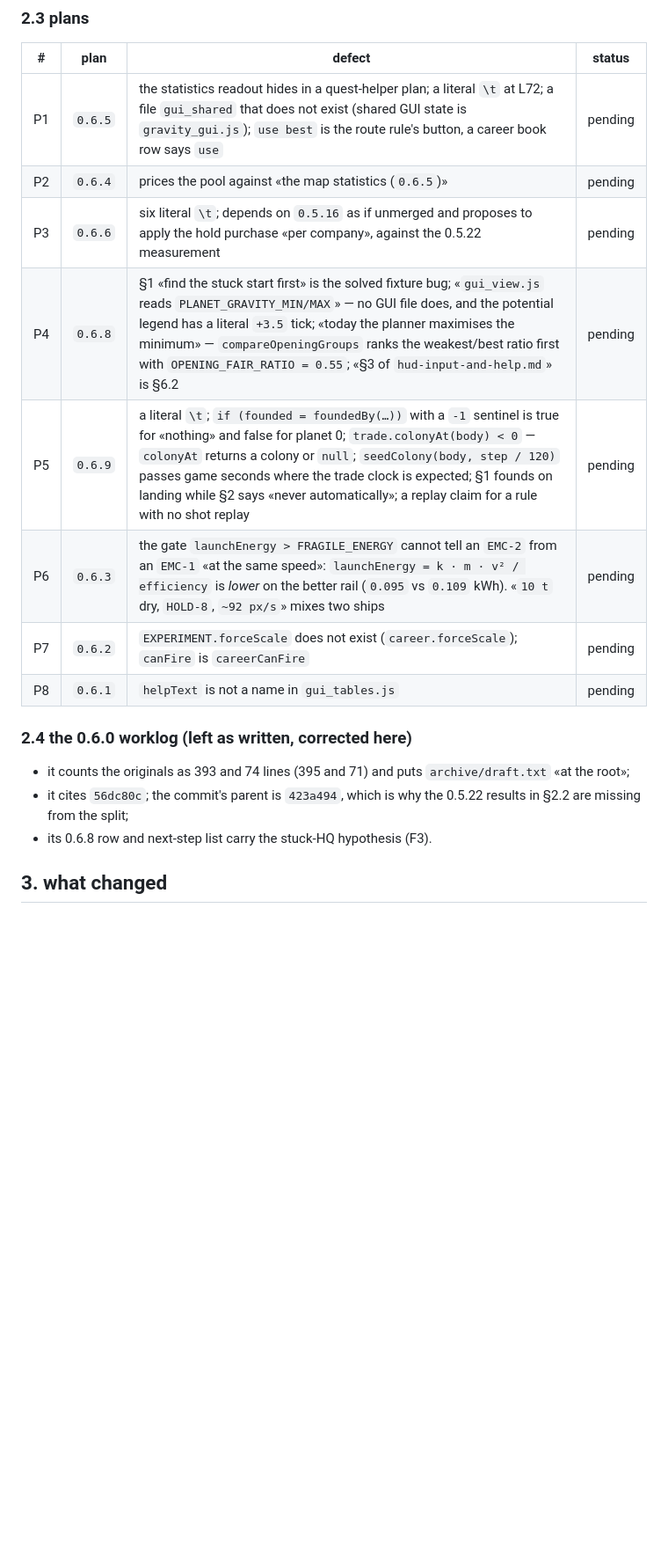
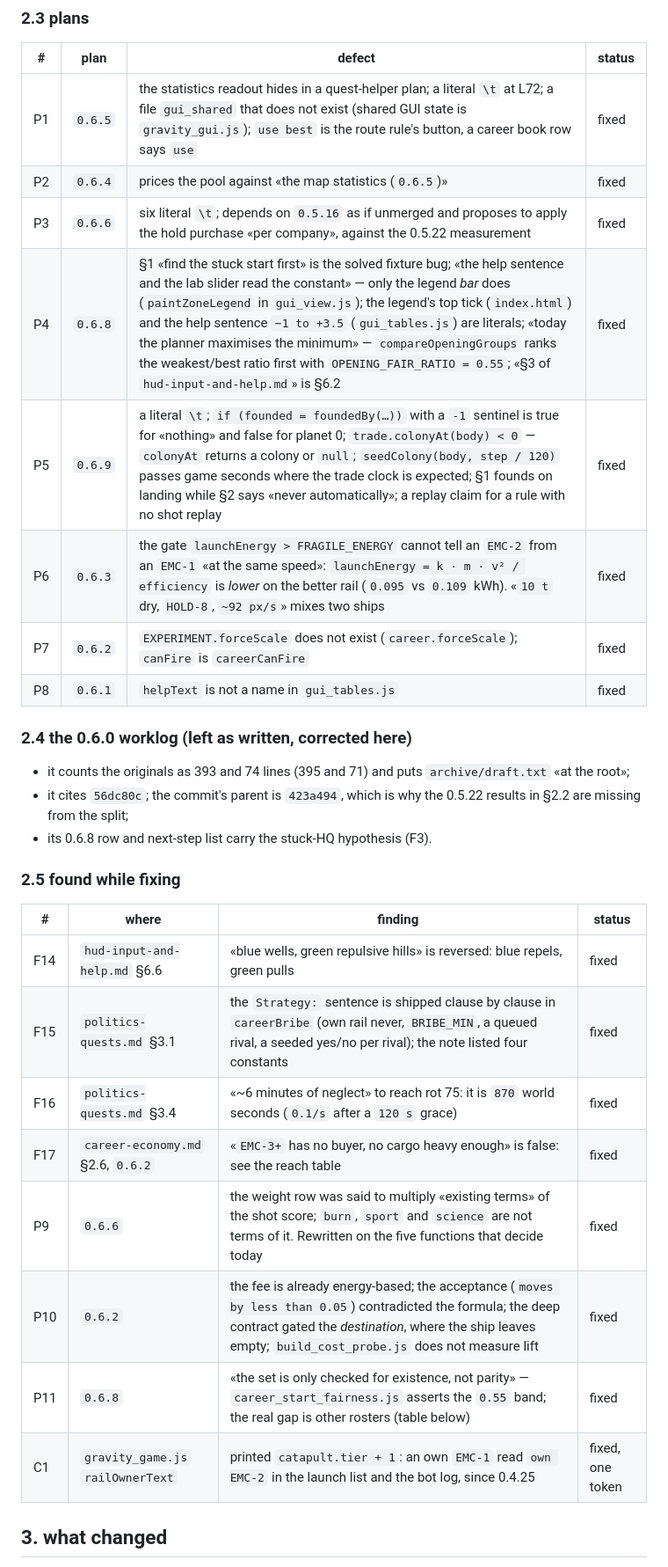
Before and after one commit to luncat8/gravity-trajectory, a Markdown page: archive/0.6.10-worklog.md, the part around one of its changes. Shown at 88% size. Drawn GitHub-style; blank space fills up the shorter version.

Commit message:
0.6.10 worklog: what changed, measured tables, validation, next step
Co-authored-by: arena-agent <297053741+arena-agent@users.noreply.github.com>

```diff
--- a/archive/0.6.10-worklog.md
+++ b/archive/0.6.10-worklog.md
@@ -70,14 +70,14 @@ Status is `fixed` when the file is corrected in this job, `pending` otherwise.
 
 | # | plan | defect | status |
 |---|---|---|---|
-| P1 | `0.6.5` | the statistics readout hides in a quest-helper plan; a literal `\t` at L72; a file `gui_shared` that does not exist (shared GUI state is `gravity_gui.js`); `use best` is the route rule's button, a career book row says `use` | pending |
-| P2 | `0.6.4` | prices the pool against «the map statistics (`0.6.5`)» | pending |
-| P3 | `0.6.6` | six literal `\t`; depends on `0.5.16` as if unmerged and proposes to apply the hold purchase «per company», against the 0.5.22 measurement | pending |
-| P4 | `0.6.8` | §1 «find the stuck start first» is the solved fixture bug; «`gui_view.js` reads `PLANET_GRAVITY_MIN/MAX`» — no GUI file does, and the potential legend has a literal `+3.5` tick; «today the planner maximises the minimum» — `compareOpeningGroups` ranks the weakest/best ratio first with `OPENING_FAIR_RATIO = 0.55`; «§3 of `hud-input-and-help.md`» is §6.2 | pending |
-| P5 | `0.6.9` | a literal `\t`; `if (founded = foundedBy(…))` with a `-1` sentinel is true for «nothing» and false for planet 0; `trade.colonyAt(body) < 0` — `colonyAt` returns a colony or `null`; `seedColony(body, step / 120)` passes game seconds where the trade clock is expected; §1 founds on landing while §2 says «never automatically»; a replay claim for a rule with no shot replay | pending |
-| P6 | `0.6.3` | the gate `launchEnergy > FRAGILE_ENERGY` cannot tell an `EMC-2` from an `EMC-1` «at the same speed»: `launchEnergy = k · m · v² / efficiency` is *lower* on the better rail (`0.095` vs `0.109` kWh). «`10 t` dry, `HOLD-8`, `~92 px/s`» mixes two ships | pending |
-| P7 | `0.6.2` | `EXPERIMENT.forceScale` does not exist (`career.forceScale`); `canFire` is `careerCanFire` | pending |
-| P8 | `0.6.1` | `helpText` is not a name in `gui_tables.js` | pending |
+| P1 | `0.6.5` | the statistics readout hides in a quest-helper plan; a literal `\t` at L72; a file `gui_shared` that does not exist (shared GUI state is `gravity_gui.js`); `use best` is the route rule's button, a career book row says `use` | fixed |
+| P2 | `0.6.4` | prices the pool against «the map statistics (`0.6.5`)» | fixed |
+| P3 | `0.6.6` | six literal `\t`; depends on `0.5.16` as if unmerged and proposes to apply the hold purchase «per company», against the 0.5.22 measurement | fixed |
+| P4 | `0.6.8` | §1 «find the stuck start first» is the solved fixture bug; «the help sentence and the lab slider read the constant» — only the legend *bar* does (`paintZoneLegend` in `gui_view.js`); the legend's top tick (`index.html`) and the help sentence `−1 to +3.5` (`gui_tables.js`) are literals; «today the planner maximises the minimum» — `compareOpeningGroups` ranks the weakest/best ratio first with `OPENING_FAIR_RATIO = 0.55`; «§3 of `hud-input-and-help.md`» is §6.2 | fixed |
+| P5 | `0.6.9` | a literal `\t`; `if (founded = foundedBy(…))` with a `-1` sentinel is true for «nothing» and false for planet 0; `trade.colonyAt(body) < 0` — `colonyAt` returns a colony or `null`; `seedColony(body, step / 120)` passes game seconds where the trade clock is expected; §1 founds on landing while §2 says «never automatically»; a replay claim for a rule with no shot replay | fixed |
+| P6 | `0.6.3` | the gate `launchEnergy > FRAGILE_ENERGY` cannot tell an `EMC-2` from an `EMC-1` «at the same speed»: `launchEnergy = k · m · v² / efficiency` is *lower* on the better rail (`0.095` vs `0.109` kWh). «`10 t` dry, `HOLD-8`, `~92 px/s`» mixes two ships | fixed |
+| P7 | `0.6.2` | `EXPERIMENT.forceScale` does not exist (`career.forceScale`); `canFire` is `careerCanFire` | fixed |
+| P8 | `0.6.1` | `helpText` is not a name in `gui_tables.js` | fixed |
 
 ### 2.4 the 0.6.0 worklog (left as written, corrected here)
 
@@ -87,5 +87,18 @@ Status is `fixed` when the file is corrected in this job, `pending` otherwise.
   results in §2.2 are missing from the split;
 - its 0.6.8 row and next-step list carry the stuck-HQ hypothesis (F3).
 
+### 2.5 found while fixing
+
+| # | where | finding | status |
+|---|---|---|---|
+| F14 | `hud-input-and-help.md` §6.6 | «blue wells, green repulsive hills» is reversed: blue repels, green pulls | fixed |
+| F15 | `politics-quests.md` §3.1 | the `Strategy:` sentence is shipped clause by clause in `careerBribe` (own rail never, `BRIBE_MIN`, a queued rival, a seeded yes/no per rival); the note listed four constants | fixed |
+| F16 | `politics-quests.md` §3.4 | «~6 minutes of neglect» to reach rot 75: it is `870` world seconds (`0.1/s` after a `120 s` grace) | fixed |
+| F17 | `career-economy.md` §2.6, `0.6.2` | «`EMC-3+` has no buyer, no cargo heavy enough» is false: see the reach table | fixed |
+| P9 | `0.6.6` | the weight row was said to multiply «existing terms» of the shot score; `burn`, `sport` and `science` are not terms of it. Rewritten on the five functions that decide today | fixed |
+| P10 | `0.6.2` | the fee is already energy-based; the acceptance (`moves by less than 0.05`) contradicted the formula; the deep contract gated the *destination*, where the ship leaves empty; `build_cost_probe.js` does not measure lift | fixed |
+| P11 | `0.6.8` | «the set is only checked for existence, not parity» — `career_start_fairness.js` asserts the `0.55` band; the real gap is other rosters (table below) | fixed |
+| C1 | `gravity_game.js` `railOwnerText` | printed `catapult.tier + 1`: an own `EMC-1` read `own EMC-2` in the launch list and the bot log, since 0.4.25 | fixed, one token |
+
 ## 3. what changed
 
```
Also changed, not shown: other parts of archive/0.6.10-worklog.md (+81 -23 lines).
